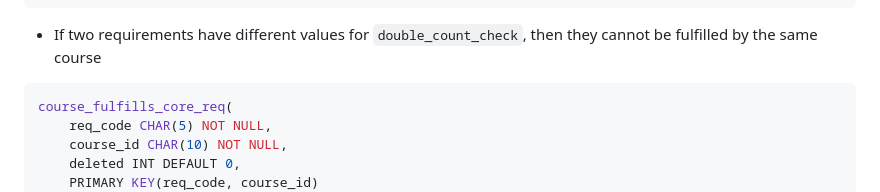
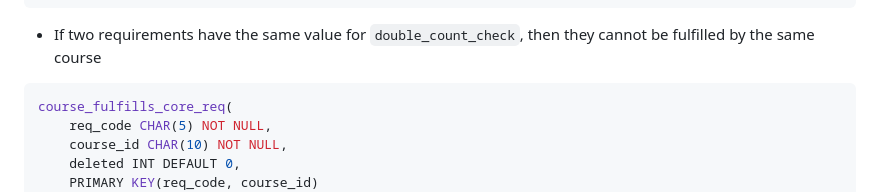
Before and after one commit to jdolak/plnd4u, a Markdown page: docs/schema.md, the part around the change. Rendered like a GitHub page.

````diff
--- a/docs/schema.md
+++ b/docs/schema.md
@@ -104,7 +104,7 @@ major_requires_core_req(
     PRIMARY KEY(major_code, req_code, double_count_check)
 )
 ```
- - If two requirements have different values for `double_count_check`, then they cannot be fulfilled by the same course
+ - If two requirements have the same value for `double_count_check`, then they cannot be fulfilled by the same course
 
 ```SQL
 course_fulfills_core_req(
````
